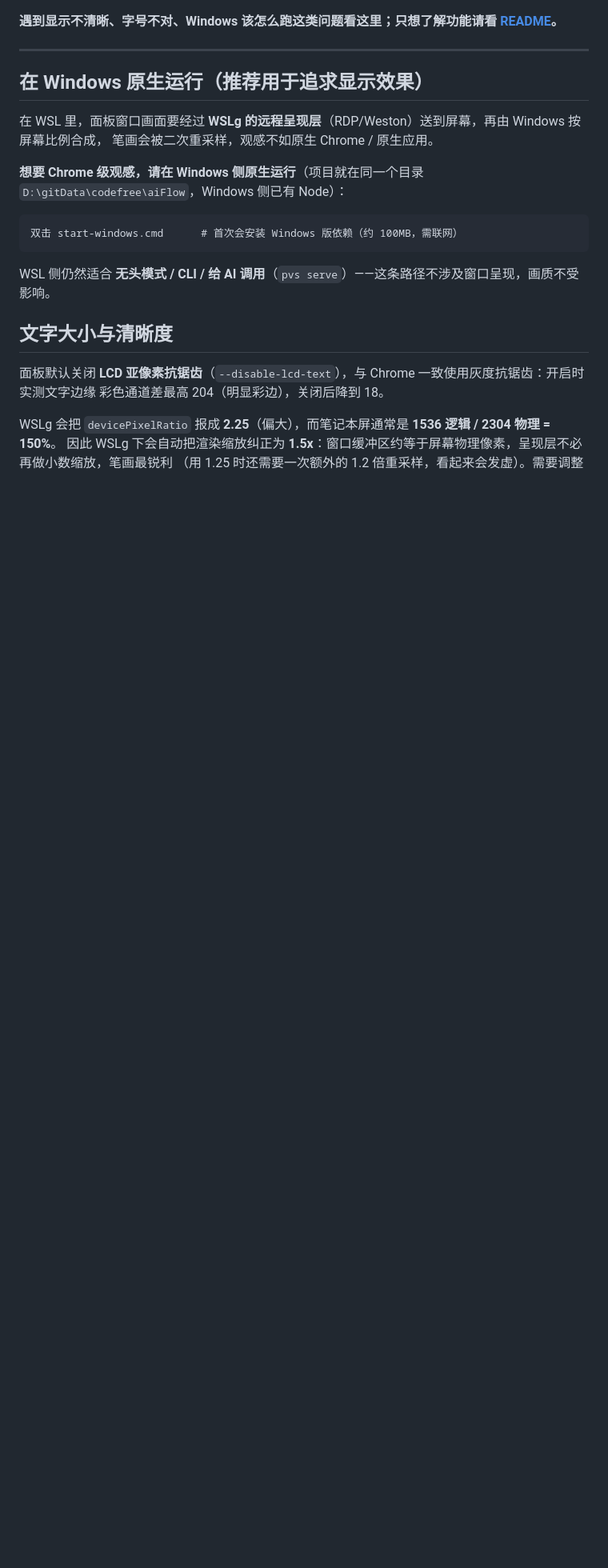
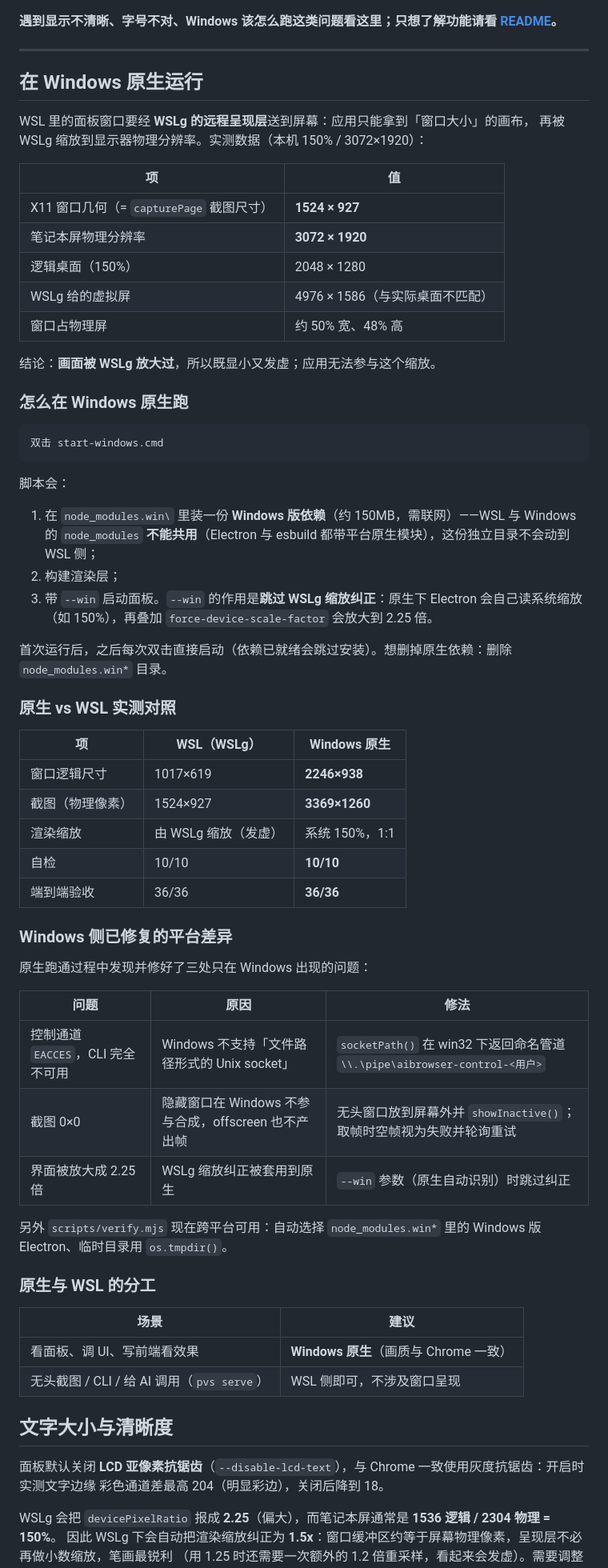
Before and after one commit to lizongze/AIBrowser, a Markdown page: docs/NOTES.md, the part around the change. Shown at 80% size. Drawn GitHub-style; blank space fills up the shorter version.

````diff
--- a/docs/NOTES.md
+++ b/docs/NOTES.md
@@ -6,18 +6,64 @@
 
 ---
 
-## 在 Windows 原生运行（推荐用于追求显示效果）
+## 在 Windows 原生运行
 
-在 WSL 里，面板窗口画面要经过 **WSLg 的远程呈现层**（RDP/Weston）送到屏幕，再由 Windows 按屏幕比例合成，
-笔画会被二次重采样，观感不如原生 Chrome / 原生应用。
+WSL 里的面板窗口要经 **WSLg 的远程呈现层**送到屏幕：应用只能拿到「窗口大小」的画布，
+再被 WSLg 缩放到显示器物理分辨率。实测数据（本机 150% / 3072×1920）：
 
-**想要 Chrome 级观感，请在 Windows 侧原生运行**（项目就在同一个目录 `D:\gitData\codefree\aiFlow`，Windows 侧已有 Node）：
+| 项 | 值 |
+| --- | --- |
+| X11 窗口几何（= `capturePage` 截图尺寸） | **1524 × 927** |
+| 笔记本屏物理分辨率 | **3072 × 1920** |
+| 逻辑桌面（150%） | 2048 × 1280 |
+| WSLg 给的虚拟屏 | 4976 × 1586（与实际桌面不匹配） |
+| 窗口占物理屏 | 约 50% 宽、48% 高 |
+
+结论：**画面被 WSLg 放大过**，所以既显小又发虚；应用无法参与这个缩放。
+
+### 怎么在 Windows 原生跑
 
 ```text
-双击 start-windows.cmd      # 首次会安装 Windows 版依赖（约 100MB，需联网）
+双击 start-windows.cmd
 ```
 
-WSL 侧仍然适合 **无头模式 / CLI / 给 AI 调用**（`pvs serve`）——这条路径不涉及窗口呈现，画质不受影响。
+脚本会：
+1. 在 `node_modules.win\` 里装一份 **Windows 版依赖**（约 150MB，需联网）——WSL 与 Windows
+   的 `node_modules` **不能共用**（Electron 与 esbuild 都带平台原生模块），这份独立目录不会动到 WSL 侧；
+2. 构建渲染层；
+3. 带 `--win` 启动面板。`--win` 的作用是**跳过 WSLg 缩放纠正**：原生下 Electron 会自己读系统缩放
+   （如 150%），再叠加 `force-device-scale-factor` 会放大到 2.25 倍。
+
+首次运行后，之后每次双击直接启动（依赖已就绪会跳过安装）。想删掉原生依赖：删除 `node_modules.win*` 目录。
+
+### 原生 vs WSL 实测对照
+
+| 项 | WSL（WSLg） | Windows 原生 |
+| --- | --- | --- |
+| 窗口逻辑尺寸 | 1017×619 | **2246×938** |
+| 截图（物理像素） | 1524×927 | **3369×1260** |
+| 渲染缩放 | 由 WSLg 缩放（发虚） | 系统 150%，1:1 |
+| 自检 | 10/10 | **10/10** |
+| 端到端验收 | 36/36 | **36/36** |
+
+### Windows 侧已修复的平台差异
+
+原生跑通过程中发现并修好了三处只在 Windows 出现的问题：
+
+| 问题 | 原因 | 修法 |
+| --- | --- | --- |
+| 控制通道 `EACCES`，CLI 完全不可用 | Windows 不支持「文件路径形式的 Unix socket」 | `socketPath()` 在 win32 下返回命名管道 `\\.\pipe\aibrowser-control-<用户>` |
+| 截图 0×0 | 隐藏窗口在 Windows 不参与合成，offscreen 也不产出帧 | 无头窗口放到屏幕外并 `showInactive()`；取帧时空帧视为失败并轮询重试 |
+| 界面被放大成 2.25 倍 | WSLg 缩放纠正被套用到原生 | `--win` 参数（原生自动识别）时跳过纠正 |
+
+另外 `scripts/verify.mjs` 现在跨平台可用：自动选择 `node_modules.win*` 里的 Windows 版 Electron、临时目录用 `os.tmpdir()`。
+
+### 原生与 WSL 的分工
+
+| 场景 | 建议 |
+| --- | --- |
+| 看面板、调 UI、写前端看效果 | **Windows 原生**（画质与 Chrome 一致） |
+| 无头截图 / CLI / 给 AI 调用（`pvs serve`） | WSL 侧即可，不涉及窗口呈现 |
 
 ## 文字大小与清晰度
 
````
Also changed, not shown: README.md (+16 -0 lines), images/code-cli.png (added), images/code-css.png (added), images/code-javascript.png (added), images/code-large-file.png (added), images/code-markdown.png (added), images/web-preview.png (added), 12 other files.
